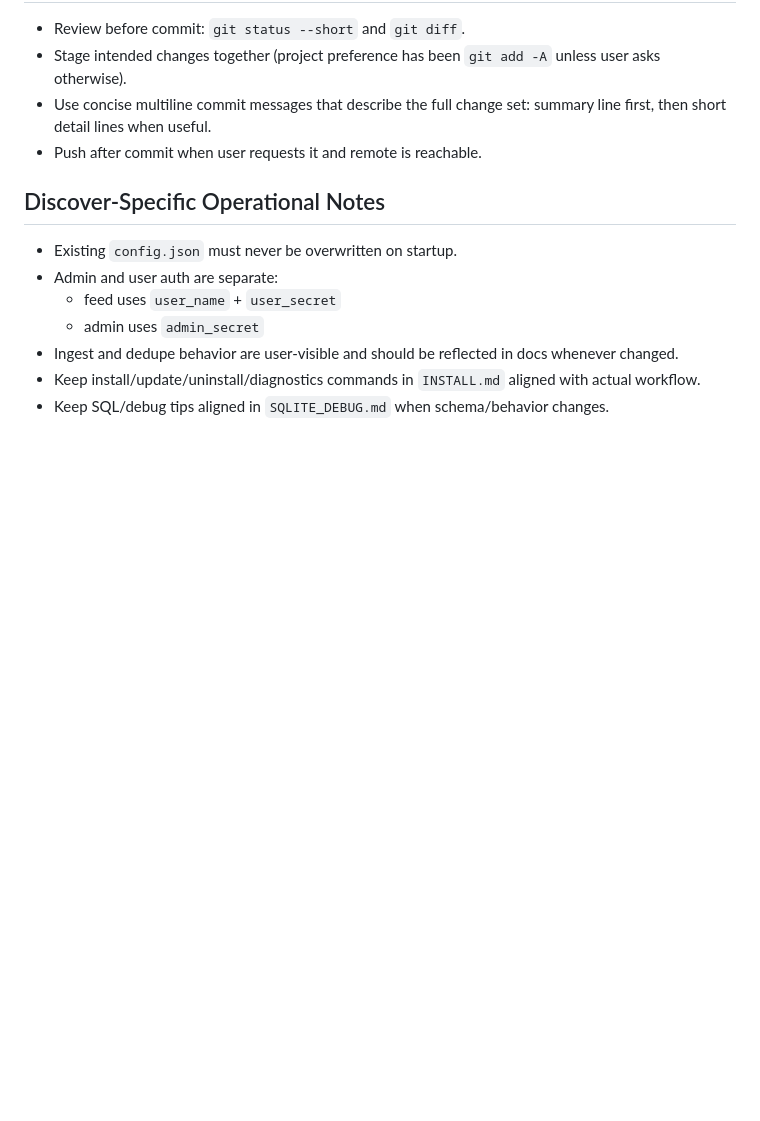
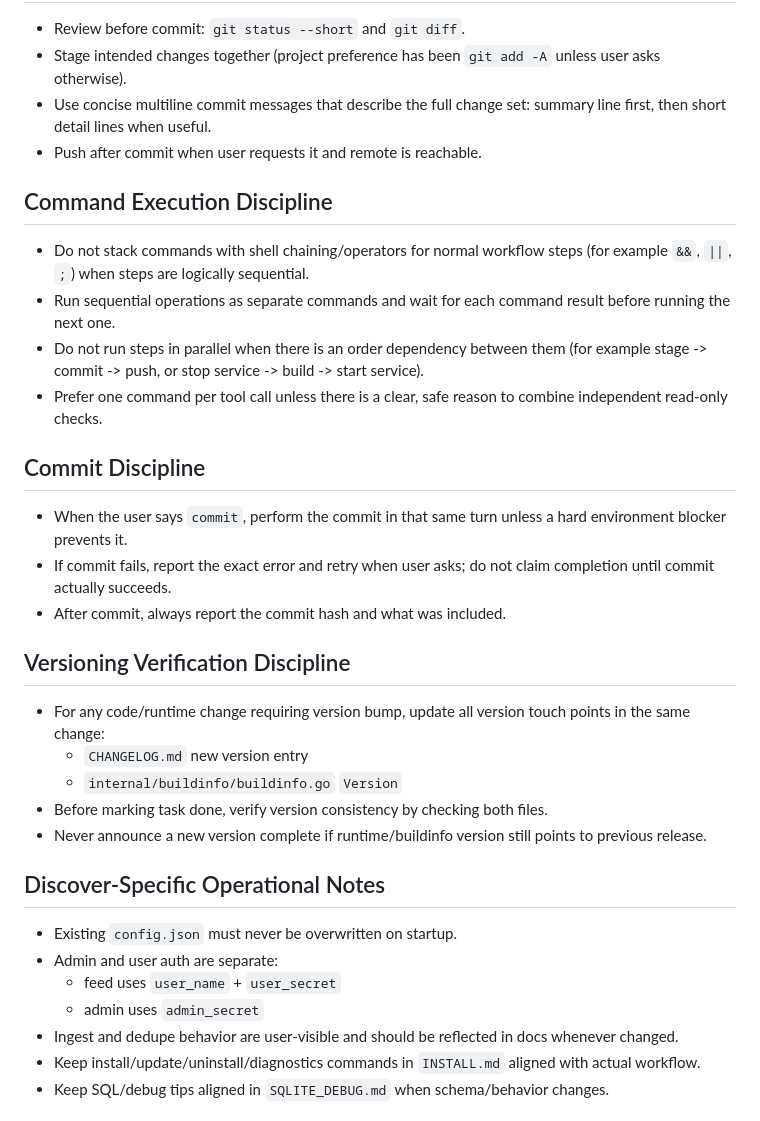
Before and after one commit to luxzg/discover, a Markdown page: AGENTS.md, the part around the change. Rendered like a GitHub page; blank space fills up the shorter version.

Commit message:
Docs: tighten AGENTS discipline for commands, commits, and version sync
- require sequential command execution (no stacked operator chaining for ordered steps)

- require commit-on-request behavior with explicit failure reporting and hash output

- require changelog/buildinfo version sync verification before closing versioned code changes

```diff
--- a/AGENTS.md
+++ b/AGENTS.md
@@ -69,6 +69,36 @@ Historical context docs (read-only unless explicitly requested):
   summary line first, then short detail lines when useful.
 - Push after commit when user requests it and remote is reachable.
 
+## Command Execution Discipline
+
+- Do not stack commands with shell chaining/operators for normal workflow
+  steps (for example `&&`, `||`, `;`) when steps are logically sequential.
+- Run sequential operations as separate commands and wait for each command
+  result before running the next one.
+- Do not run steps in parallel when there is an order dependency between them
+  (for example stage -> commit -> push, or stop service -> build -> start
+  service).
+- Prefer one command per tool call unless there is a clear, safe reason to
+  combine independent read-only checks.
+
+## Commit Discipline
+
+- When the user says `commit`, perform the commit in that same turn unless a
+  hard environment blocker prevents it.
+- If commit fails, report the exact error and retry when user asks; do not
+  claim completion until commit actually succeeds.
+- After commit, always report the commit hash and what was included.
+
+## Versioning Verification Discipline
+
+- For any code/runtime change requiring version bump, update all version touch
+  points in the same change:
+  - `CHANGELOG.md` new version entry
+  - `internal/buildinfo/buildinfo.go` `Version`
+- Before marking task done, verify version consistency by checking both files.
+- Never announce a new version complete if runtime/buildinfo version still
+  points to previous release.
+
 ## Discover-Specific Operational Notes
 
 - Existing `config.json` must never be overwritten on startup.
```
